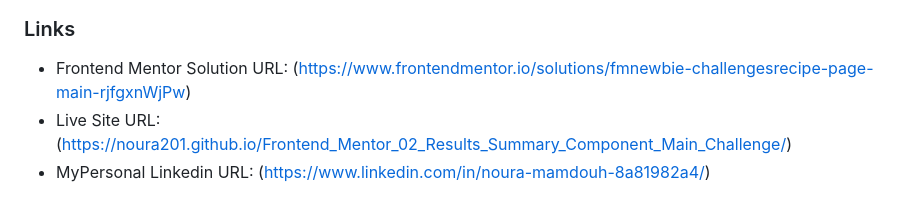
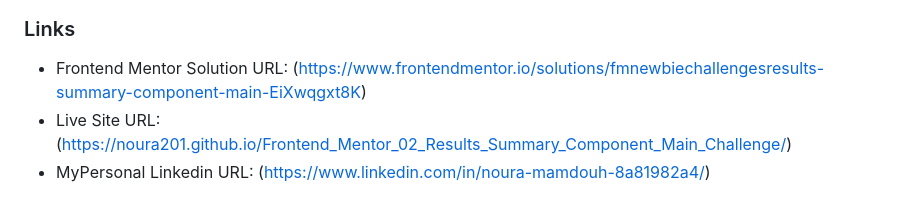
Before and after one commit to Noura201/Frontend_Mentor_02_Results_Summary_Component_Main_Challenge, a Markdown page: README.md, the part around the change. Rendered like a GitHub page.

```diff
--- a/README.md
+++ b/README.md
@@ -33,7 +33,7 @@ Users should be able to:
 
 ### Links
 
-- Frontend Mentor Solution URL: (https://www.frontendmentor.io/solutions/fmnewbie-challengesrecipe-page-main-rjfgxnWjPw)
+- Frontend Mentor Solution URL: (https://www.frontendmentor.io/solutions/fmnewbiechallengesresults-summary-component-main-EiXwqgxt8K)
 - Live Site URL: (https://noura201.github.io/Frontend_Mentor_02_Results_Summary_Component_Main_Challenge/)
 - MyPersonal Linkedin URL: (https://www.linkedin.com/in/noura-mamdouh-8a81982a4/)
 
```
